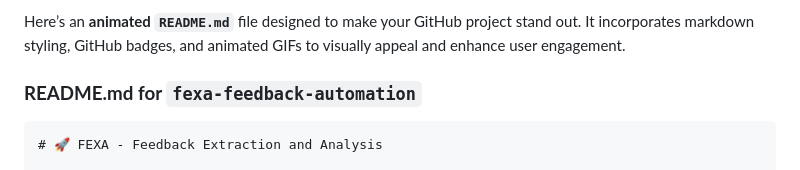
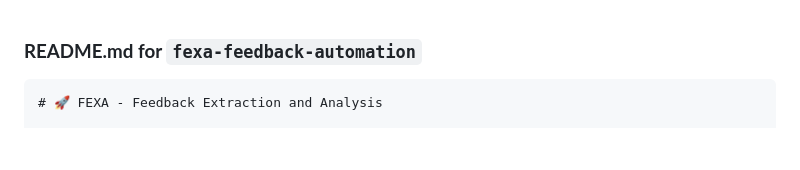
Before and after one commit to darkside4x/fexa, a Markdown page: README.md, the part around the change. GitHub-like rendering; blank space fills up the shorter version.

````diff
--- a/README.md
+++ b/README.md
@@ -1,5 +1,3 @@
-Here’s an **animated `README.md`** file designed to make your GitHub project stand out. It incorporates markdown styling, GitHub badges, and animated GIFs to visually appeal and enhance user engagement.
-
 ### **README.md for `fexa-feedback-automation`**
 
 ```markdown
````
